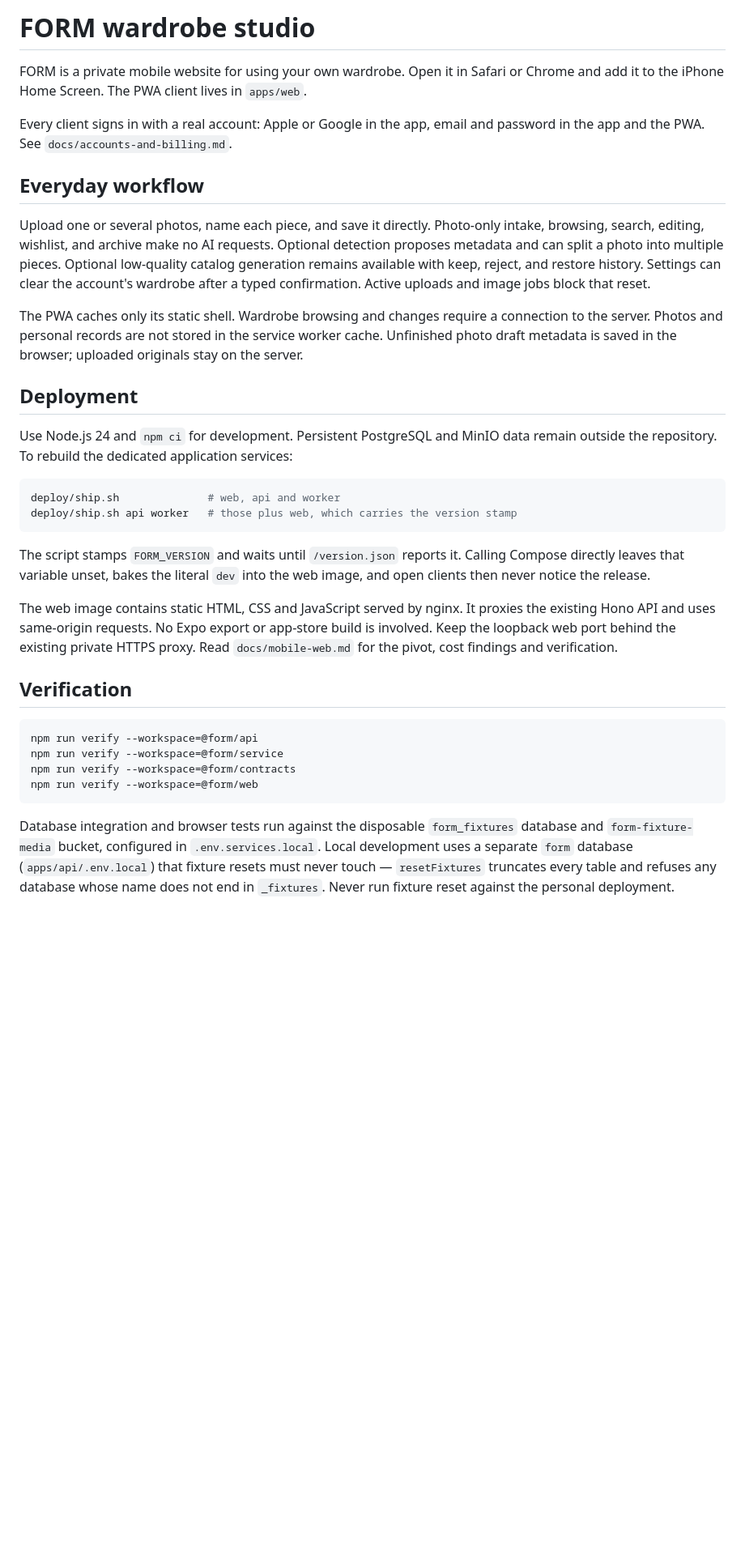
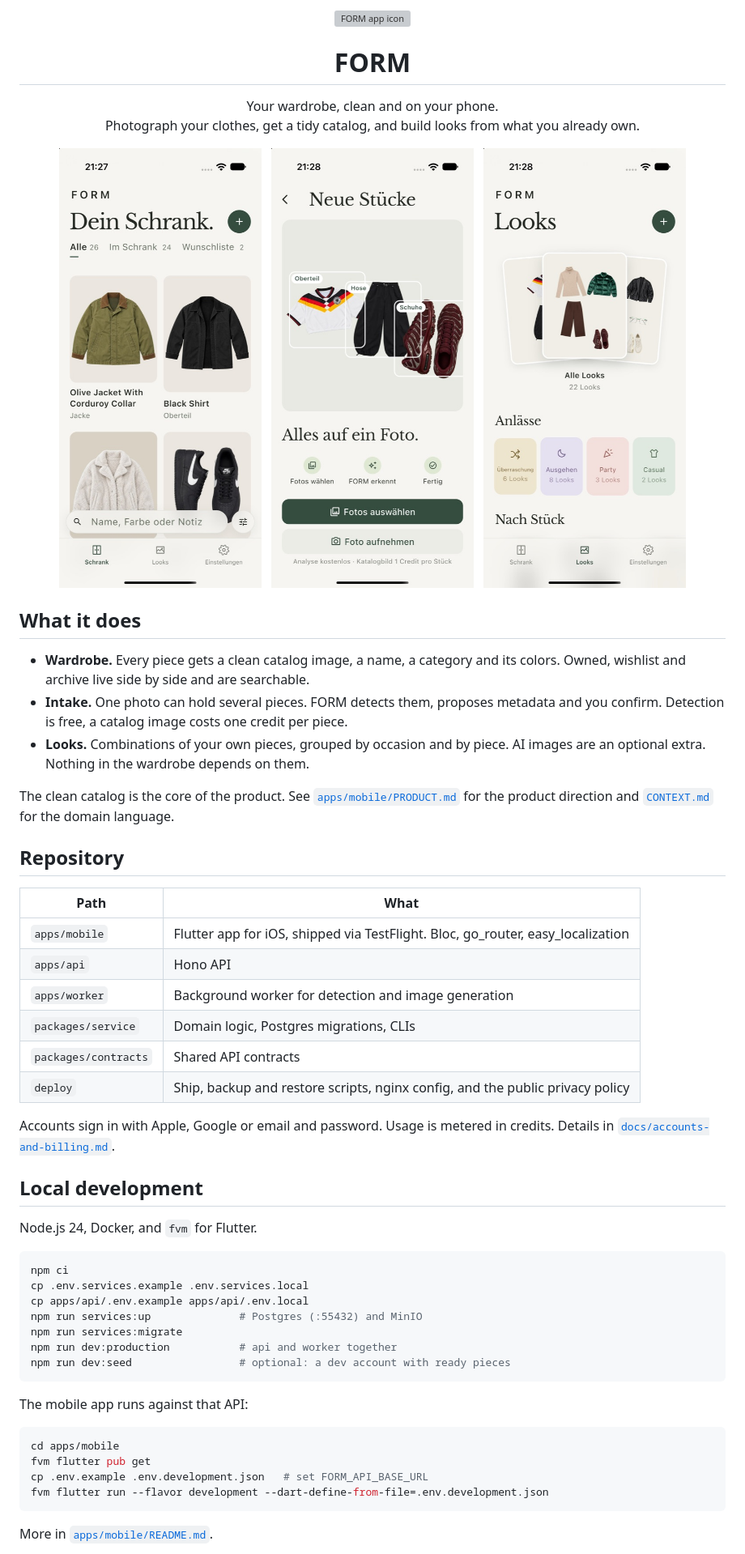
Before and after one commit to hey-nicolasklein/wardrobe, a Markdown page: README.md, the part around one of its changes. Shown at 81% size. Drawn GitHub-style; pictures changed too: docs/readme/intake.jpg (added), docs/readme/looks.jpg (added), docs/readme/wardrobe.jpg (added); blank space fills up the shorter version; grey boxes are pictures that could not be loaded.

Commit message:
docs: refresh README with screenshots and current repo layout

````diff
--- a/README.md
+++ b/README.md
@@ -1,38 +1,65 @@
-# FORM wardrobe studio
+<p align="center">
+  <img src="apps/mobile/assets/brand/icon.svg" width="112" alt="FORM app icon">
+</p>
 
-FORM is a private mobile website for using your own wardrobe. Open it in Safari or Chrome and add it to the iPhone Home Screen. The PWA client lives in `apps/web`.
+<h1 align="center">FORM</h1>
 
-Every client signs in with a real account: Apple or Google in the app, email and password in the app and the PWA. See `docs/accounts-and-billing.md`.
+<p align="center">
+  Your wardrobe, clean and on your phone.<br>
+  Photograph your clothes, get a tidy catalog, and build looks from what you already own.
+</p>
 
-## Everyday workflow
+<p align="center">
+  <img src="docs/readme/wardrobe.jpg" width="250" alt="Wardrobe with catalog images">
+  &nbsp;
+  <img src="docs/readme/intake.jpg" width="250" alt="Adding pieces from one photo">
+  &nbsp;
+  <img src="docs/readme/looks.jpg" width="250" alt="Looks grouped by occasion">
+</p>
 
-Upload one or several photos, name each piece, and save it directly. Photo-only intake, browsing, search, editing, wishlist, and archive make no AI requests. Optional detection proposes metadata and can split a photo into multiple pieces. Optional low-quality catalog generation remains available with keep, reject, and restore history. Settings can clear the account's wardrobe after a typed confirmation. Active uploads and image jobs block that reset.
+## What it does
 
-The PWA caches only its static shell. Wardrobe browsing and changes require a connection to the server. Photos and personal records are not stored in the service worker cache. Unfinished photo draft metadata is saved in the browser; uploaded originals stay on the server.
+- **Wardrobe.** Every piece gets a clean catalog image, a name, a category and its colors. Owned, wishlist and archive live side by side and are searchable.
+- **Intake.** One photo can hold several pieces. FORM detects them, proposes metadata and you confirm. Detection is free, a catalog image costs one credit per piece.
+- **Looks.** Combinations of your own pieces, grouped by occasion and by piece. AI images are an optional extra. Nothing in the wardrobe depends on them.
 
-## Deployment
+The clean catalog is the core of the product. See [`apps/mobile/PRODUCT.md`](apps/mobile/PRODUCT.md) for the product direction and [`CONTEXT.md`](CONTEXT.md) for the domain language.
 
-Use Node.js 24 and `npm ci` for development. Persistent PostgreSQL and MinIO data remain outside the repository. To rebuild the dedicated application services:
+## Repository
+
+| Path | What |
+| --- | --- |
+| `apps/mobile` | Flutter app for iOS, shipped via TestFlight. Bloc, go_router, easy_localization |
+| `apps/api` | Hono API |
+| `apps/worker` | Background worker for detection and image generation |
+| `packages/service` | Domain logic, Postgres migrations, CLIs |
+| `packages/contracts` | Shared API contracts |
+| `deploy` | Ship, backup and restore scripts, nginx config, and the public privacy policy |
+
+Accounts sign in with Apple, Google or email and password. Usage is metered in credits. Details in [`docs/accounts-and-billing.md`](docs/accounts-and-billing.md).
+
+## Local development
+
+Node.js 24, Docker, and `fvm` for Flutter.
 
 ```sh
-deploy/ship.sh              # web, api and worker
-deploy/ship.sh api worker   # those plus web, which carries the version stamp
+npm ci
+cp .env.services.example .env.services.local
+cp apps/api/.env.example apps/api/.env.local
+npm run services:up              # Postgres (:55432) and MinIO
+npm run services:migrate
+npm run dev:production           # api and worker together
+npm run dev:seed                 # optional: a dev account with ready pieces
 ```
 
-The script stamps `FORM_VERSION` and waits until `/version.json` reports it.
-Calling Compose directly leaves that variable unset, bakes the literal `dev`
-into the web image, and open clients then never notice the release.
-
-The web image contains static HTML, CSS and JavaScript served by nginx. It proxies the existing Hono API and uses same-origin requests. No Expo export or app-store build is involved. Keep the loopback web port behind the existing private HTTPS proxy. Read `docs/mobile-web.md` for the pivot, cost findings and verification.
-
-## Verification
+The mobile app runs against that API:
 
 ```sh
-npm run verify --workspace=@form/api
-npm run verify --workspace=@form/service
-npm run verify --workspace=@form/contracts
-npm run verify --workspace=@form/web
+cd apps/mobile
+fvm flutter pub get
+cp .env.example .env.development.json   # set FORM_API_BASE_URL
+fvm flutter run --flavor development --dart-define-from-file=.env.development.json
 ```
 
-Database integration and browser tests run against the disposable `form_fixtures` database and `form-fixture-media` bucket, configured in `.env.services.local`. Local development uses a separate `form` database (`apps/api/.env.local`) that fixture resets must never touch — `resetFixtures` truncates every table and refuses any database whose name does not end in `_fixtures`. Never run fixture reset against the personal deployment.
+More in [`apps/mobile/README.md`](apps/mobile/README.md).
 
````
Also changed, not shown: other parts of README.md (+28 -3 lines).
